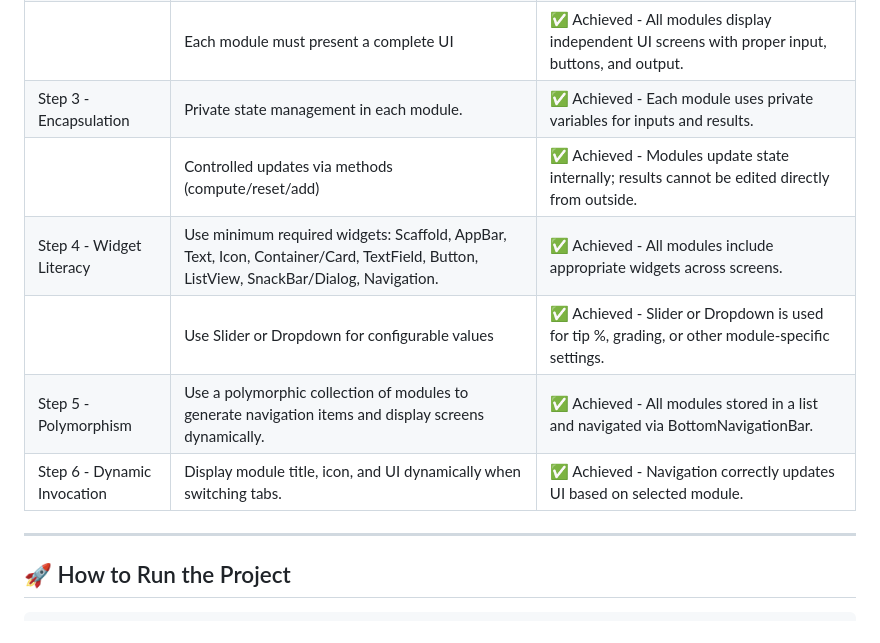
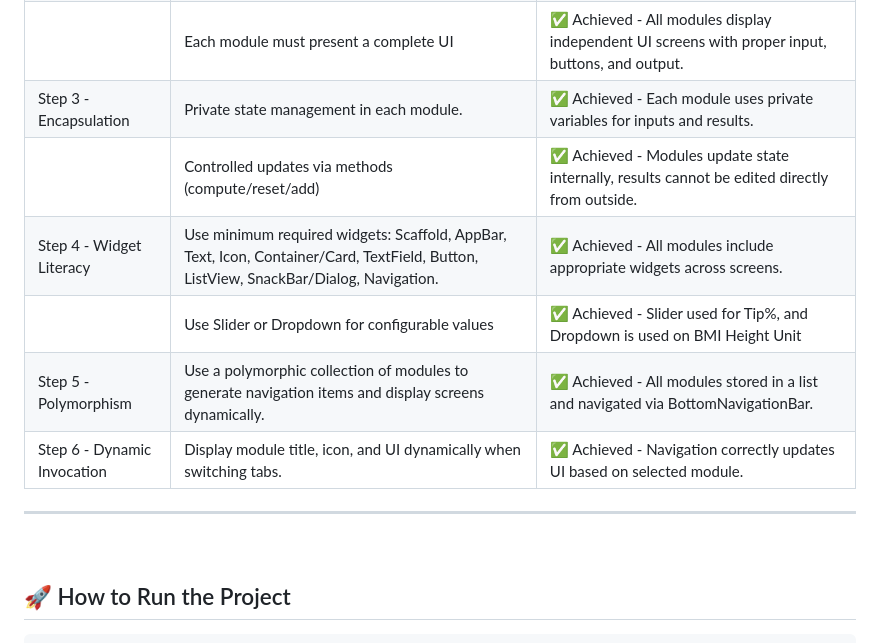
Before and after one commit to GR4C3FR/ADETMidtermBadge, a Markdown page: README.md, the part around the change. Drawn GitHub-style.

````diff
--- a/README.md
+++ b/README.md
@@ -42,16 +42,16 @@ The application consists of the following modules:
 | Step 2 - Inheritance | Create 3 concrete modules implementing the abstract class. | ✅ Achieved - BMI Checker, Expense Tracker, Grade Calculator extend the shared module. |
 | | Each module must present a complete UI | ✅ Achieved - All modules display independent UI screens with proper input, buttons, and output. |
 | Step 3 - Encapsulation | Private state management in each module. | ✅ Achieved - Each module uses private variables for inputs and results. |
-| | Controlled updates via methods (compute/reset/add) | ✅ Achieved - Modules update state internally; results cannot be edited directly from outside. |
+| | Controlled updates via methods (compute/reset/add) | ✅ Achieved - Modules update state internally, results cannot be edited directly from outside. |
 | Step 4 - Widget Literacy | Use minimum required widgets: Scaffold, AppBar, Text, Icon, Container/Card, TextField, Button, ListView, SnackBar/Dialog, Navigation. | ✅ Achieved - All modules include appropriate widgets across screens. |
-| | Use Slider or Dropdown for configurable values | ✅ Achieved - Slider or Dropdown is used for tip %, grading, or other module-specific settings. |
+| | Use Slider or Dropdown for configurable values | ✅ Achieved - Slider used for Tip%, and Dropdown is used on BMI Height Unit |
 | Step 5 - Polymorphism | Use a polymorphic collection of modules to generate navigation items and display screens dynamically. | ✅ Achieved - All modules stored in a list and navigated via BottomNavigationBar. |
 | Step 6 - Dynamic Invocation | Display module title, icon, and UI dynamically when switching tabs. | ✅ Achieved - Navigation correctly updates UI based on selected module. |
 
 
 ---
-
-
+&nbsp;
+&nbsp;
 ## 🚀 How to Run the Project
 
 ```cmd
````
